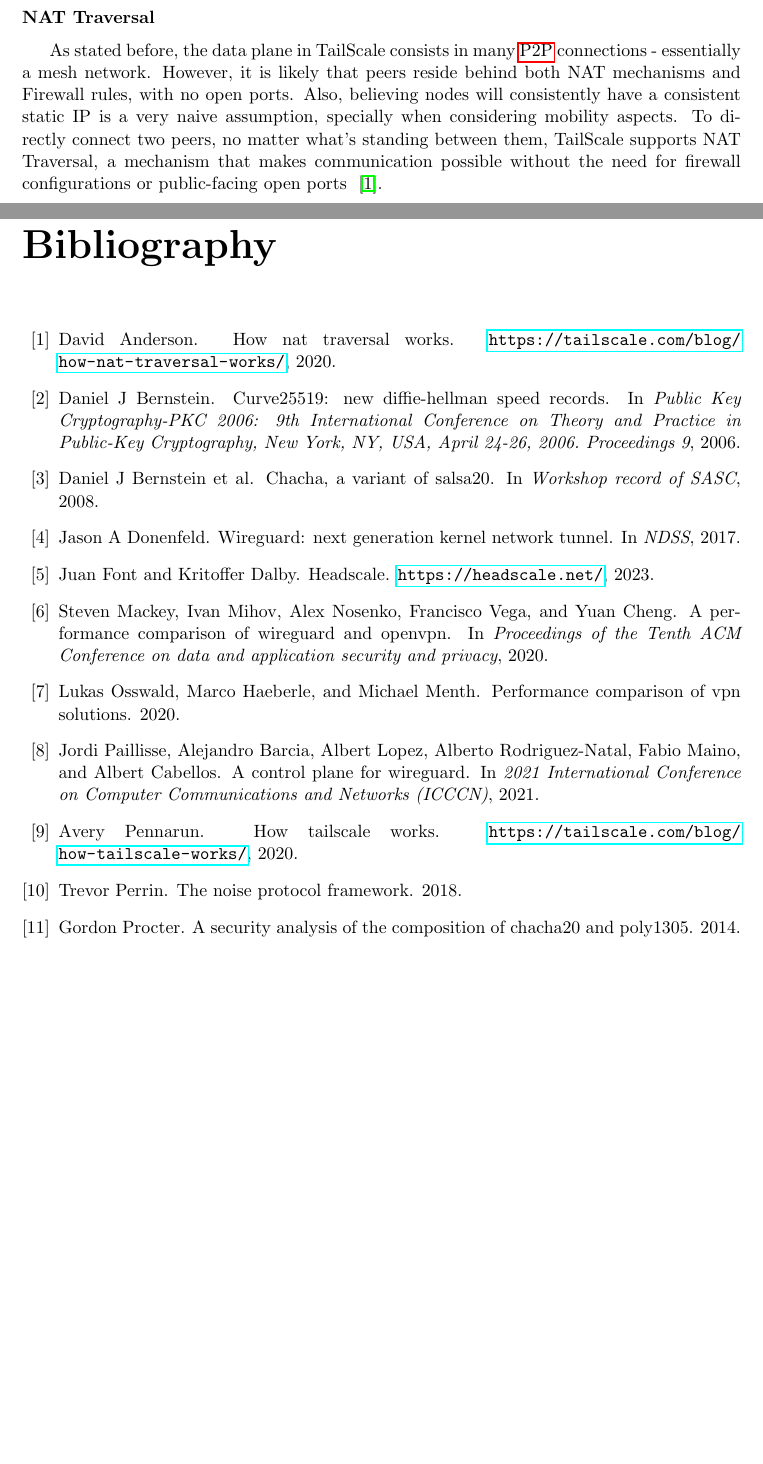
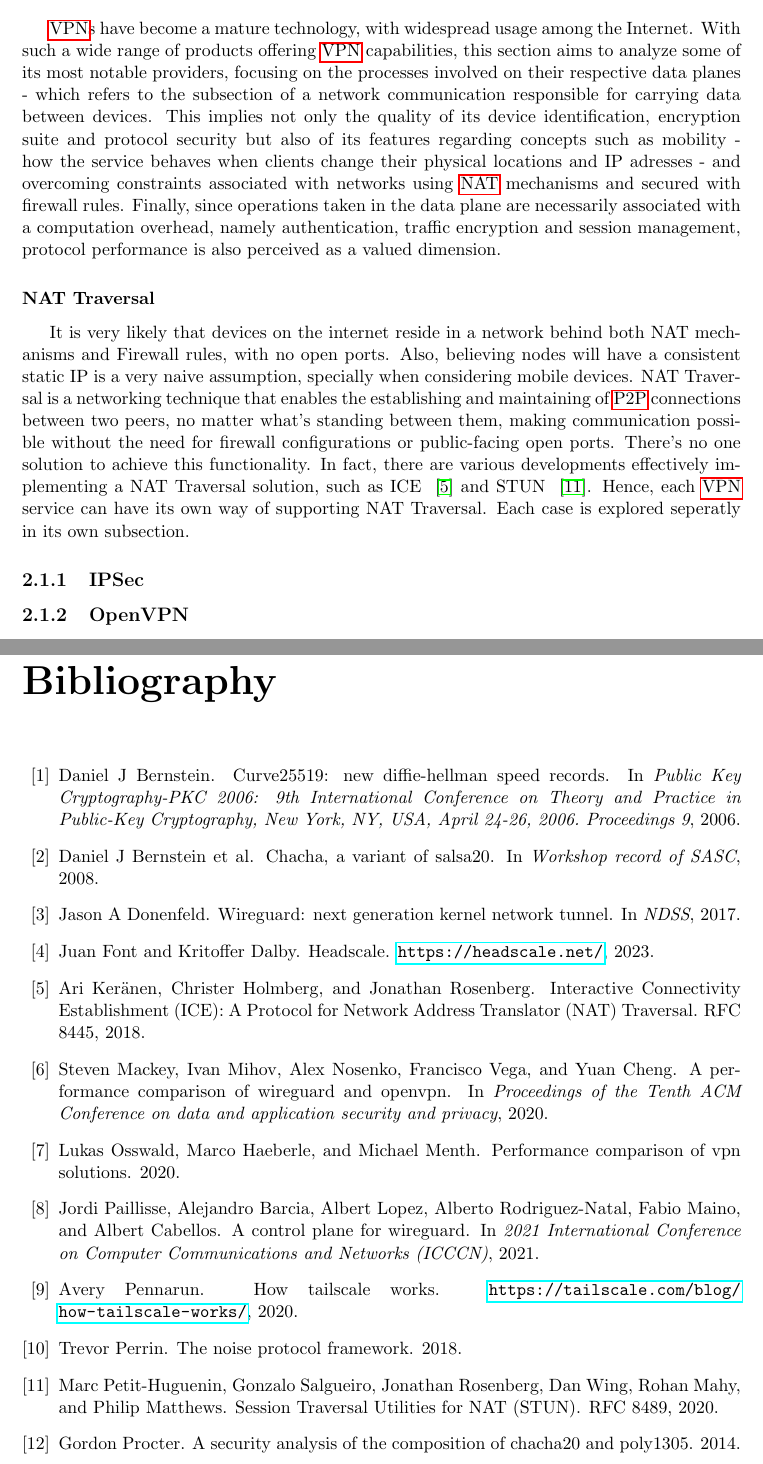
Before and after one commit to VascoRegal/thesis-writing, a LaTeX thesis (pre-tese.tex, which reads refs.bib): two parts of pages 22 and 25 of 26 before the commit and two parts of pages 19 and 25 of 26 after it, joined at a grey line, cut at the place of the change, the shorter picture padded with empty space. The pictures show the PDF file pre-tese.pdf that the author committed with the source.

Commit message:
fix rfcs

```diff
--- a/pre-tese.tex
+++ b/pre-tese.tex
@@ -178,6 +179,18 @@
 
 \section{Encrypted Peer to Peer Communications / VPNs}
 
+\acrshort{vpn}s have become a mature technology, with widespread usage among the Internet. With such a wide range of products offering \acrshort{vpn} capabilities, this section aims to analyze some of its most notable providers, focusing on the processes involved on their respective data planes - which refers to the subsection of a network communication responsible for carrying data between devices. This implies not only the quality of its device identification, encryption suite and protocol security but also of its features regarding concepts such as mobility - how the service behaves when clients change their physical locations and IP adresses - and overcoming constraints associated with networks using \acrshort{nat} mechanisms and secured with firewall rules. Finally, since operations taken in the data plane are necessarily associated with a computation overhead, namely authentication, traffic encryption and session management, protocol performance is also perceived as a valued dimension.
+
+\subsubsection{NAT Traversal}
+
+It is very likely that devices on the internet reside in a network behind both NAT mechanisms and Firewall rules, with no open ports. Also, believing nodes will have a consistent static IP is a very naive assumption, specially when considering mobile devices. NAT Traversal is a networking technique that enables the establishing and maintaining of \acrshort{p2p} connections between two peers, no matter what's standing between them, making communication possible without the need for firewall configurations or public-facing open ports. There's no one solution to achieve this functionality. In fact, there are various developments effectively implementing a NAT Traversal solution, such as ICE ~\cite{rfc8445} and STUN ~\cite{rfc8489}. Hence, each \acrshort{vpn} service can have its own way of supporting NAT Traversal. Each case is explored seperatly in its own subsection.
+
+\subsection{IPSec}
+
+
+\subsection{OpenVPN}
+
+
 \subsection{Wireguard}
 
 Wireguard ~\cite{donenfeld2017wireguard} is an open-source layer 3 network tunnel implemented as a kernel virtual network interface. Wireguard offers both a robust cryptographic suite and transparent session management, based on the fundamental principle of secure tunnels: peers in a Wireguard communication are registred as an association between a public key - analogous to the OpenSSH keys mechanism - and a tunnel source IP address.
@@ -245,9 +258,6 @@
 
 In pratical terms, a TailScale client will store, in the coordination server, its own public key and where it can currently be found. Then, it downloads a list of public keys and addresses that have been stored in the server previously by other clients. With this information, the client node is able to configure its Wireguard interface and start communicating with any other node in its domain.
 
-\subsubsection{NAT Traversal}
-
-As stated before, the data plane in TailScale consists in many \acrshort{p2p} connections - essentially a mesh network. However, it is likely that peers reside behind both NAT mechanisms and Firewall rules, with no open ports. Also, believing nodes will consistently have a consistent static IP is a very naive assumption, specially when considering mobility aspects. To directly connect two peers, no matter what's standing between them, TailScale supports NAT Traversal, a mechanism that makes communication possible without the need for firewall configurations or public-facing open ports ~\cite{tailscalenat2020online}.
 
 \subsubsection{HeadScale}
 
--- a/refs.bib
+++ b/refs.bib
@@ -80,0 +89,16 @@
+@misc{rfc8445,
+    number =    8445,
+    howpublished =  {RFC 8445},
+    author =    {Ari Keränen and Christer Holmberg and Jonathan Rosenberg},
+    title =     {{Interactive Connectivity Establishment (ICE): A Protocol for Network Address Translator (NAT) Traversal}},
+    year =      2018,
+}
+
+
+@misc{rfc8489,
+    number =    8489,
+    howpublished =  {RFC 8489},
+    author =    {Marc Petit-Huguenin and Gonzalo Salgueiro and Jonathan Rosenberg and Dan Wing and Rohan Mahy and Philip Matthews},
+    title =     {{Session Traversal Utilities for NAT (STUN)}},
+    year =      2020,
+}
```
Also changed, not shown: pre-tese.pdf, pre-tese.tex (7 more changed lines), refs.bib (8 more changed lines).
